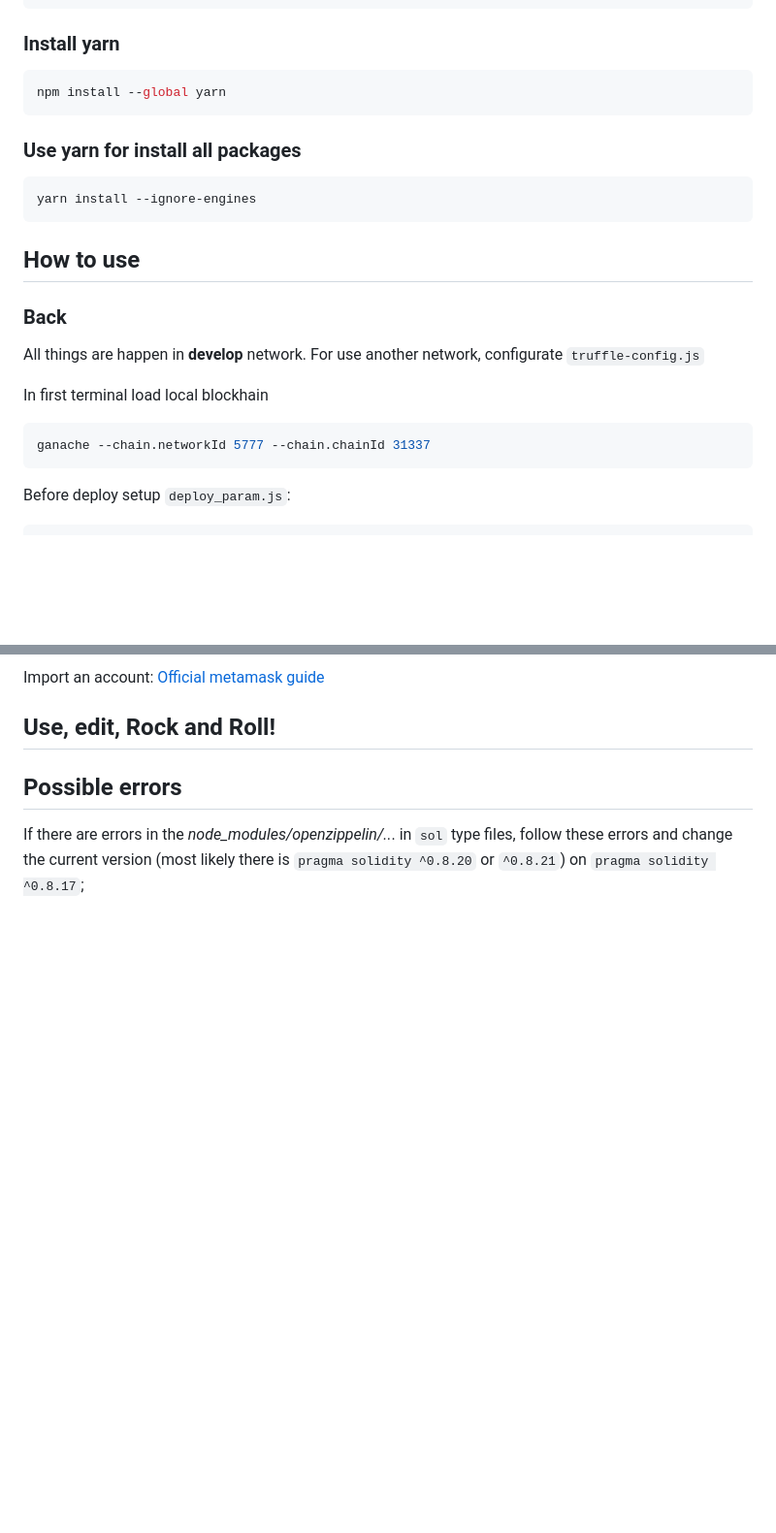
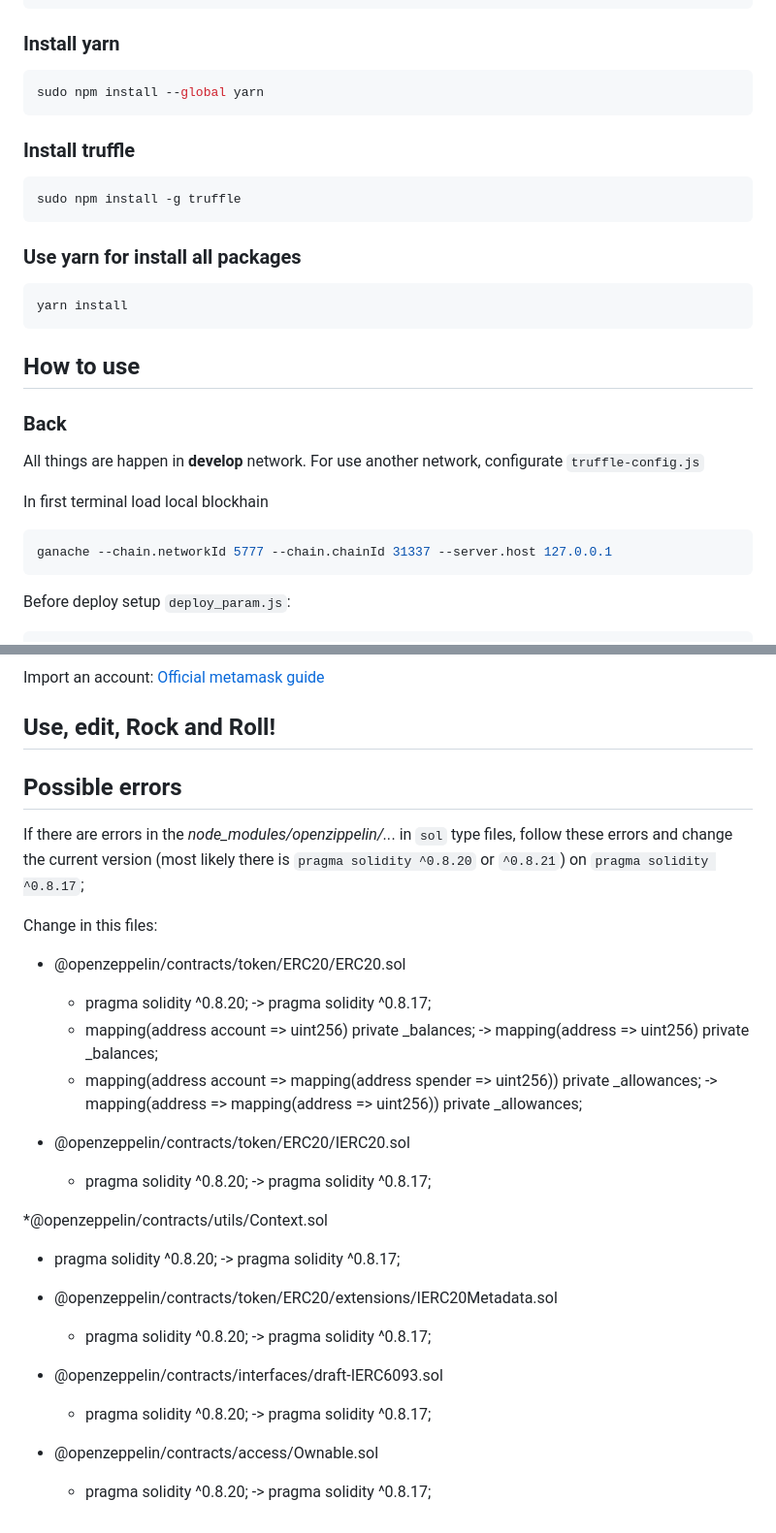
Before and after one commit to 999rse/ptt_ido, a Markdown page: README.md, 2 parts joined by grey strips. Shown at 97% size. Rendered like a GitHub page; blank space fills up the shorter version.

Commit message:
rewrite Possible errors

````diff
--- a/README.md
+++ b/README.md
@@ -59,11 +59,15 @@ sudo npm install -g ganache
 ```
 ### Install yarn
 ```bash
-npm install --global yarn
+sudo npm install --global yarn
+```
+### Install truffle
+```bash
+sudo npm install -g truffle
 ```
 ### Use yarn for install all packages
 ```bash
-yarn install --ignore-engines
+yarn install
 ```
 
 ## How to use
@@ -72,7 +76,7 @@ All things are happen in __develop__ network. For use another network, configura
 
 In first terminal load local blockhain
 ```bash
-ganache --chain.networkId 5777 --chain.chainId 31337
+ganache --chain.networkId 5777 --chain.chainId 31337 --server.host 127.0.0.1
 ```
 
 Before deploy setup `deploy_param.js`:
@@ -137,3 +141,24 @@ Import an account: [Official metamask guide](https://support.metamask.io/hc/en-u
 
 ## Possible errors
 If there are errors in the _node_modules/openzippelin/.._. in `sol` type files, follow these errors and change the current version (most likely there is `pragma solidity ^0.8.20` or `^0.8.21`) on `pragma solidity ^0.8.17`;
+
+Change in this files:
+* @openzeppelin/contracts/token/ERC20/ERC20.sol
+  * pragma solidity ^0.8.20; -> pragma solidity ^0.8.17;
+  * mapping(address account => uint256) private _balances; -> mapping(address => uint256) private _balances;
+  * mapping(address account => mapping(address spender => uint256)) private _allowances; -> mapping(address => mapping(address => uint256)) private _allowances;
+
+* @openzeppelin/contracts/token/ERC20/IERC20.sol
+  * pragma solidity ^0.8.20; -> pragma solidity ^0.8.17;
+
+*@openzeppelin/contracts/utils/Context.sol
+  * pragma solidity ^0.8.20; -> pragma solidity ^0.8.17;
+
+* @openzeppelin/contracts/token/ERC20/extensions/IERC20Metadata.sol
+  * pragma solidity ^0.8.20; -> pragma solidity ^0.8.17;
+
+* @openzeppelin/contracts/interfaces/draft-IERC6093.sol
+  * pragma solidity ^0.8.20; -> pragma solidity ^0.8.17;
+
+* @openzeppelin/contracts/access/Ownable.sol
+  * pragma solidity ^0.8.20; -> pragma solidity ^0.8.17;
````
